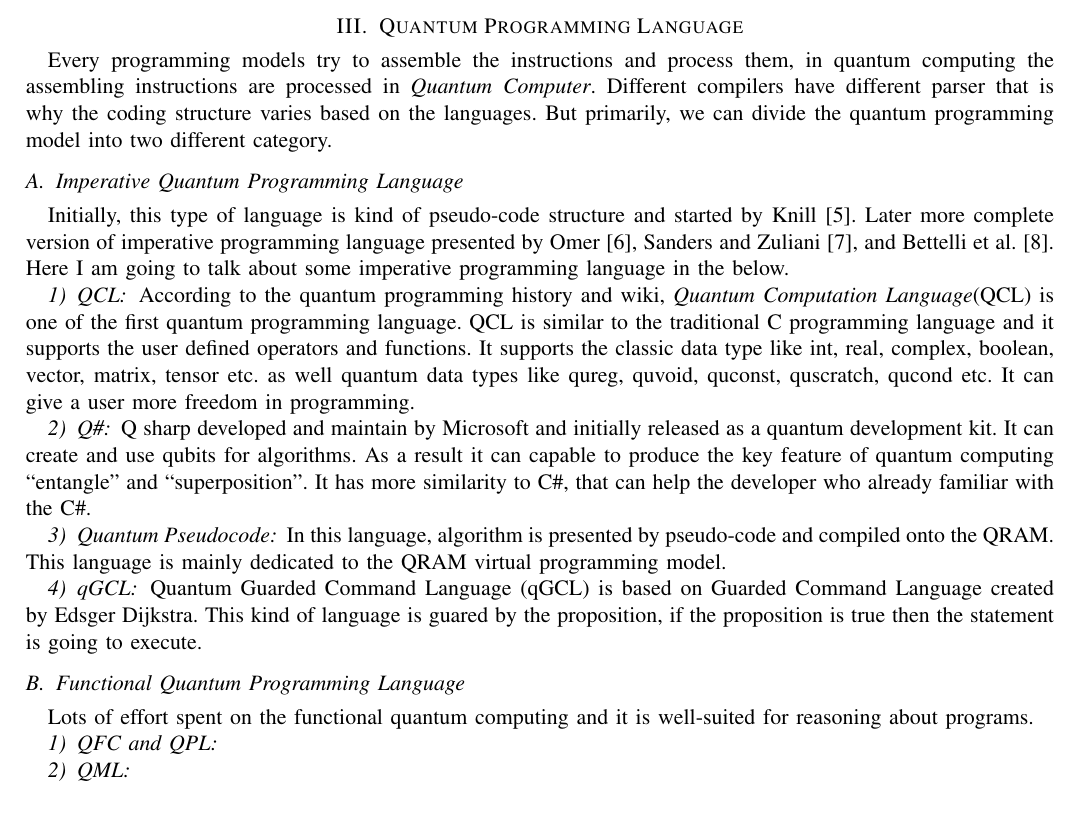
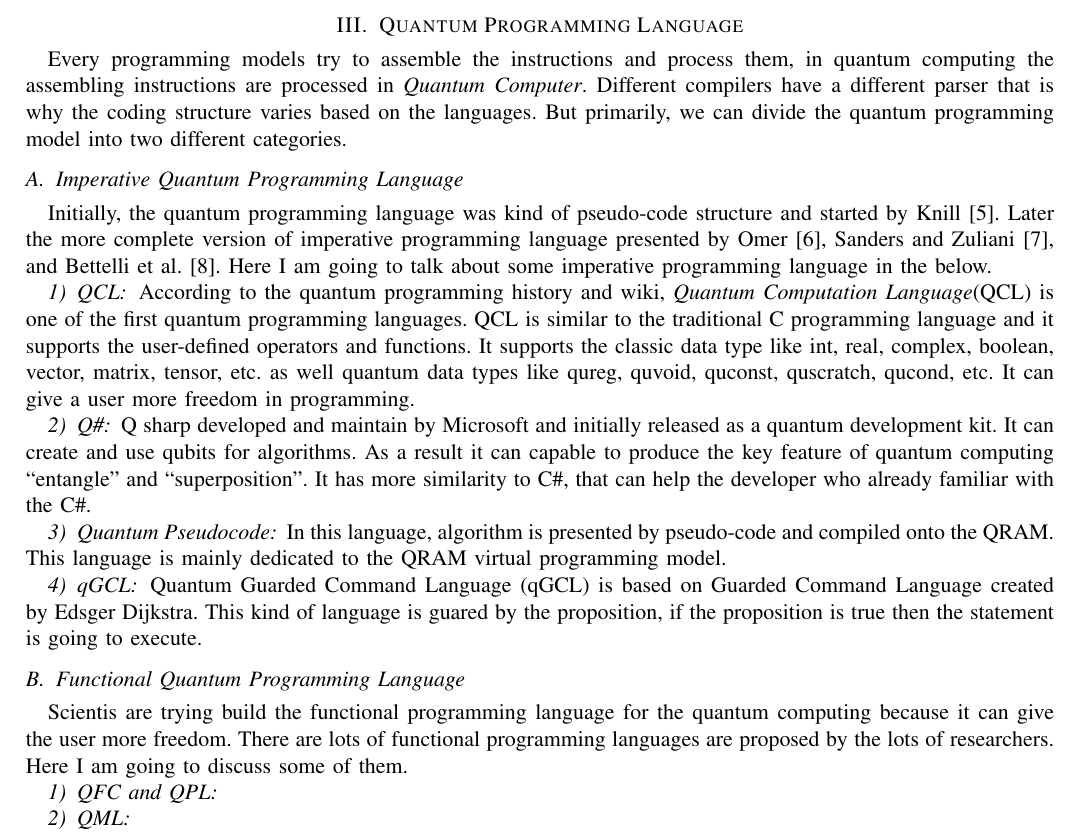
Before and after one commit to marufdsi/Quantum-Computing, a LaTeX paper (SurveyReport.tex): part of page 2 of 3, cut so that both start at the same text. Compiled offline with pdfLaTeX.

Commit message:
Report added

```diff
--- a/SurveyReport.tex
+++ b/SurveyReport.tex
@@ -78,17 +78,17 @@ RAM chip, that is why it is call QRAM. The traditional controller device send in
 
 \section{Quantum Programming Language}
 Every programming models try to assemble the instructions and process them, in quantum computing the assembling instructions are processed in \textit{Quantum Computer}. Different compilers
-have different parser that is why the coding structure varies based on the languages. But primarily, we can divide the quantum programming model into two different category.
+have a different parser that is why the coding structure varies based on the languages. But primarily, we can divide the quantum programming model into two different categories.
 
 \subsection{Imperative Quantum Programming Language}
-Initially, this type of language is kind of pseudo-code structure and started by Knill~\cite{knill1996conventions}. Later more complete version of imperative programming language
+Initially, the quantum programming language was kind of pseudo-code structure and started by Knill~\cite{knill1996conventions}. Later the more complete version of imperative programming language
 presented by Omer~\cite{omer1998procedural}, Sanders and Zuliani~\cite{sanders2000quantum}, and Bettelli et al.~\cite{bettelli2003toward}. Here I am going to talk about some
 imperative programming language in the below.
 
 \subsubsection{QCL}
-According to the quantum programming history and wiki, \textit{Quantum Computation Language}(QCL) is one of the first quantum programming language. QCL is similar to the
-traditional C programming language and it supports the user defined operators and functions. It supports the classic data type like int, real, complex, boolean, vector,
-matrix, tensor etc. as well quantum data types like qureg, quvoid, quconst, quscratch, qucond etc. It can give a user more freedom in programming.
+According to the quantum programming history and wiki, \textit{Quantum Computation Language}(QCL) is one of the first quantum programming languages. QCL is similar to the
+traditional C programming language and it supports the user-defined operators and functions. It supports the classic data type like int, real, complex, boolean, vector,
+matrix, tensor, etc. as well quantum data types like qureg, quvoid, quconst, quscratch, qucond, etc. It can give a user more freedom in programming.
 
 \subsubsection{Q\#}
 Q sharp developed and maintain by Microsoft and initially released as a quantum development kit. It can create and use qubits for algorithms. As a result it can capable to produce the
@@ -102,7 +102,8 @@ Quantum Guarded Command Language (qGCL) is based on Guarded Command Language cre
 true then the statement is going to execute.
 
 \subsection{Functional Quantum Programming Language}
-Lots of effort spent on the functional quantum computing and it is well-suited for reasoning about programs.
+Scientis are trying build the functional programming language for the quantum computing because it can give the user more freedom. There are lots of functional programming languages
+are proposed by the lots of researchers. Here I am going to discuss some of them.
 
 \subsubsection{QFC and QPL}
 
```
Also changed, not shown: SurveyReport.pdf.
